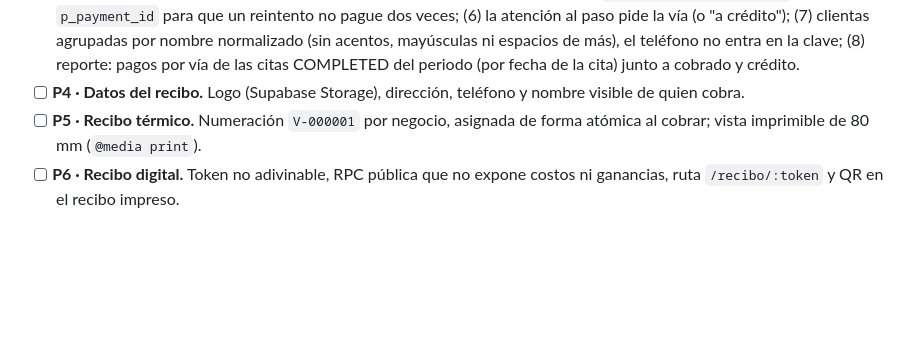
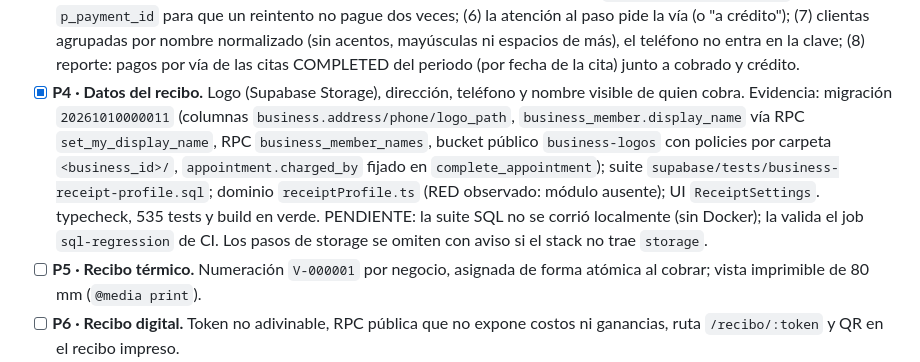
Before and after one commit to daurygg/Citelis, a Markdown page: odd/tasks/payments-and-receipt.md, the part around the change. Rendered like a GitHub page; blank space fills up the shorter version.

Commit message:
docs(odd): cierra P4 datos del recibo

```diff
--- a/odd/tasks/payments-and-receipt.md
+++ b/odd/tasks/payments-and-receipt.md
@@ -106,8 +106,16 @@ el logo del negocio y un QR a un recibo digital.
   vía (o "a crédito"); (7) clientas agrupadas por nombre normalizado (sin acentos, mayúsculas
   ni espacios de más), el teléfono no entra en la clave; (8) reporte: pagos por vía de las
   citas COMPLETED del periodo (por fecha de la cita) junto a cobrado y crédito.
-- [ ] **P4 · Datos del recibo.** Logo (Supabase Storage), dirección, teléfono y
+- [x] **P4 · Datos del recibo.** Logo (Supabase Storage), dirección, teléfono y
   nombre visible de quien cobra.
+  Evidencia: migración `20261010000011` (columnas `business.address/phone/logo_path`,
+  `business_member.display_name` vía RPC `set_my_display_name`, RPC
+  `business_member_names`, bucket público `business-logos` con policies por carpeta
+  `<business_id>/`, `appointment.charged_by` fijado en `complete_appointment`); suite
+  `supabase/tests/business-receipt-profile.sql`; dominio `receiptProfile.ts` (RED
+  observado: módulo ausente); UI `ReceiptSettings`. typecheck, 535 tests y build en verde.
+  PENDIENTE: la suite SQL no se corrió localmente (sin Docker); la valida el job
+  `sql-regression` de CI. Los pasos de storage se omiten con aviso si el stack no trae `storage`.
 - [ ] **P5 · Recibo térmico.** Numeración `V-000001` por negocio, asignada de
   forma atómica al cobrar; vista imprimible de 80 mm (`@media print`).
 - [ ] **P6 · Recibo digital.** Token no adivinable, RPC pública que no expone
```
